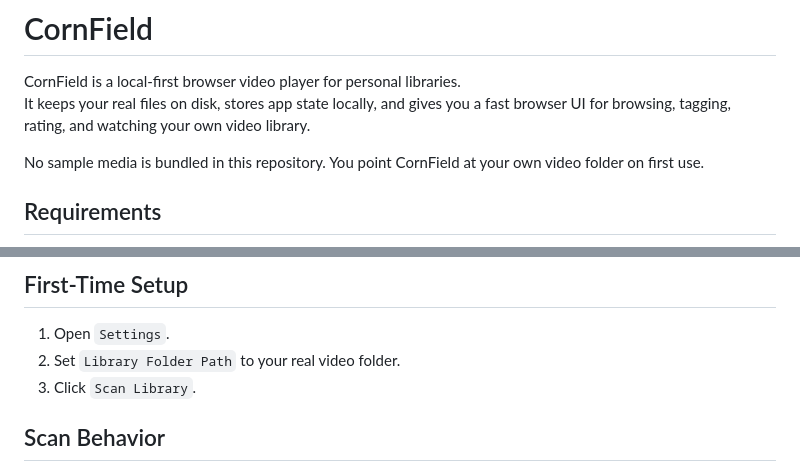
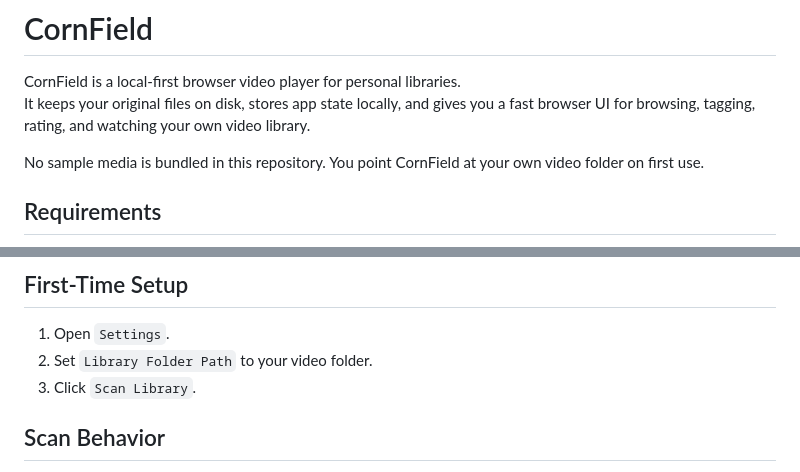
Before and after one commit to JerryLeeArch/CornField, a Markdown page: README.md, 2 parts joined by grey strips. Drawn GitHub-style.

```diff
--- a/README.md
+++ b/README.md
@@ -1,7 +1,7 @@
 # CornField
 
 CornField is a local-first browser video player for personal libraries.
-It keeps your real files on disk, stores app state locally, and gives you a fast browser UI for browsing, tagging, rating, and watching your own video library.
+It keeps your original files on disk, stores app state locally, and gives you a fast browser UI for browsing, tagging, rating, and watching your own video library.
 
 No sample media is bundled in this repository. You point CornField at your own video folder on first use.
 
@@ -38,7 +38,7 @@ On Windows, no extra permission step is usually needed for `openCornField.cmd`.
 ## First-Time Setup
 
 1. Open `Settings`.
-2. Set `Library Folder Path` to your real video folder.
+2. Set `Library Folder Path` to your video folder.
 3. Click `Scan Library`.
 
 ## Scan Behavior
```
